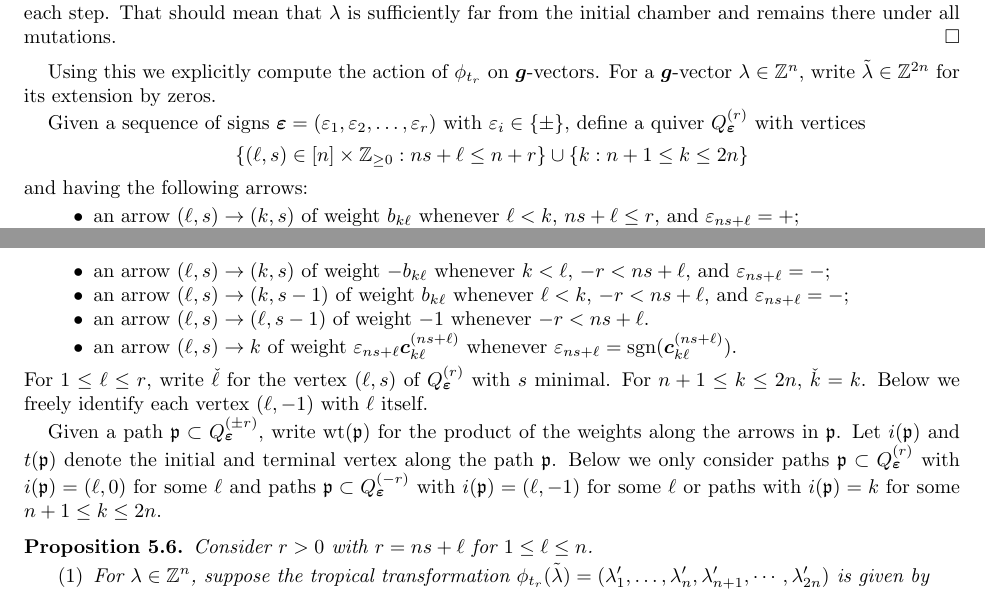
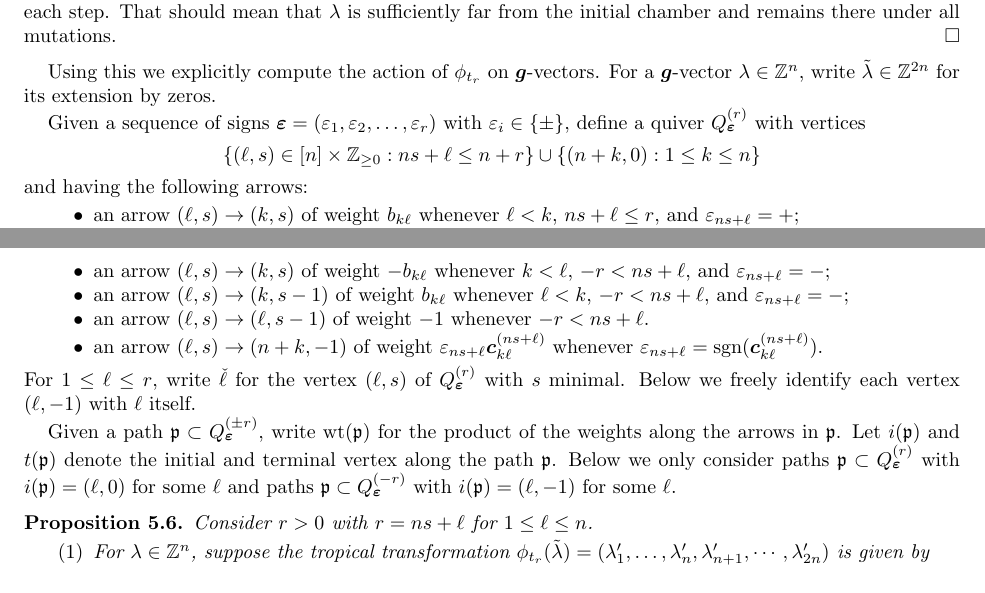
Before and after one commit to drupel/DominanceRegions, a LaTeX paper (affine_dominance.tex): two parts of pages 6 and 7 of 7, joined at a grey line, cut so that both start at the same text. Compiled offline with pdfLaTeX.

Commit message:
Slight modification for uniformity

```diff
--- a/affine_dominance.tex
+++ b/affine_dominance.tex
@@ -435,7 +435,7 @@
   For a $\bfg$-vector $\lambda\in\ZZ^n$, write $\tilde\lambda\in\ZZ^{2n}$ for its extension by zeros.
 
   Given a sequence of signs $\beps=(\varepsilon_1,\varepsilon_2,\ldots,\varepsilon_r)$ with $\varepsilon_i\in\{\pm\}$, define a quiver $Q^{(r)}_\beps$ with vertices
-  \[\{(\ell,s)\in [n]\times\ZZ_{\ge0}:ns+\ell\le n+r\}\cup\{k:n+1\le k\le 2n\}\]
+  \[\{(\ell,s)\in [n]\times\ZZ_{\ge0}:ns+\ell\le n+r\}\cup\{(n+k,0):1\le k\le n\}\]
   and having the following arrows:
   \begin{itemize}
     \item an arrow $(\ell,s)\to (k,s)$ of weight $b_{k\ell}$ whenever $\ell<k$, $ns+\ell\le r$, and $\varepsilon_{ns+\ell}=+$;
@@ -454,15 +453,14 @@
     \item an arrow $(\ell,s)\to (k,s)$ of weight $-b_{k\ell}$ whenever $k<\ell$, $-r<ns+\ell$, and $\varepsilon_{ns+\ell}=-$;
     \item an arrow $(\ell,s)\to (k,s-1)$ of weight $b_{k\ell}$ whenever $\ell<k$, $-r<ns+\ell$, and $\varepsilon_{ns+\ell}=-$;
     \item an arrow $(\ell,s)\to (\ell,s-1)$ of weight $-1$ whenever $-r<ns+\ell$.
-    \item an arrow $(\ell,s)\to k$ of weight $\varepsilon_{ns+\ell}\bfc^{(ns+\ell)}_{k\ell}$ whenever $\varepsilon_{ns+\ell}=\sgn(\bfc^{(ns+\ell)}_{k\ell})$.
+    \item an arrow $(\ell,s)\to (n+k,-1)$ of weight $\varepsilon_{ns+\ell}\bfc^{(ns+\ell)}_{k\ell}$ whenever $\varepsilon_{ns+\ell}=\sgn(\bfc^{(ns+\ell)}_{k\ell})$.
   \end{itemize}
   For $1\le\ell\le r$, write $\check{\ell}$ for the vertex $(\ell,s)$ of $Q^{(r)}_\beps$ with $s$ minimal.
-  For $n+1\le k\le 2n$, $\check{k}=k$.
   Below we freely identify each vertex $(\ell,-1)$ with $\ell$ itself.
 
   Given a path $\fp\subset Q^{(\pm r)}_\beps$, write $\wt(\fp)$ for the product of the weights along the arrows in $\fp$.
   Let $i(\fp)$ and $t(\fp)$ denote the initial and terminal vertex along the path $\fp$.
-  Below we only consider paths $\fp\subset Q^{(r)}_\beps$ with $i(\fp)=(\ell,0)$ for some $\ell$ and paths $\fp\subset Q^{(-r)}_\beps$ with $i(\fp)=(\ell,-1)$ for some $\ell$ or paths with $i(\fp)=k$ for some $n+1\le k\le 2n$.
+  Below we only consider paths $\fp\subset Q^{(r)}_\beps$ with $i(\fp)=(\ell,0)$ for some $\ell$ and paths $\fp\subset Q^{(-r)}_\beps$ with $i(\fp)=(\ell,-1)$ for some $\ell$.
   \begin{proposition}
     Consider $r>0$ with $r=ns+\ell$ for $1\le\ell\le n$.
     \begin{enumerate}
```
Also changed, not shown: affine_dominance.tex (5 more changed lines).
